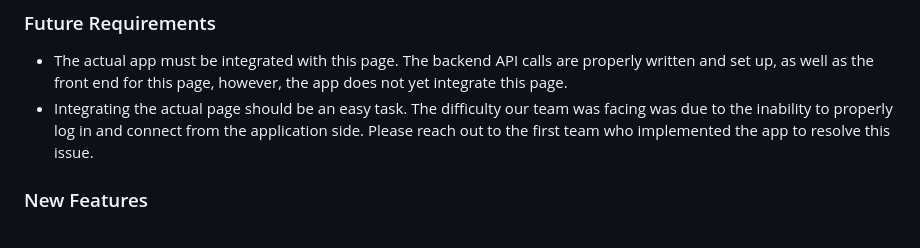
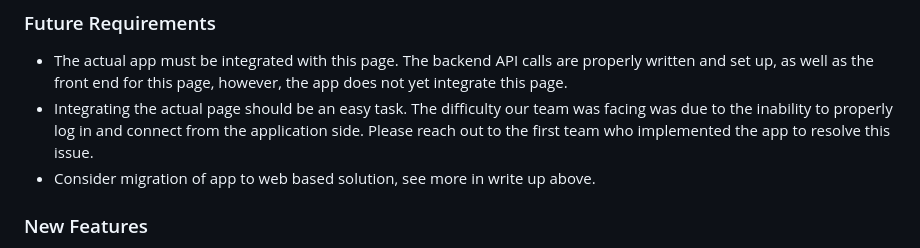
Before and after one commit to HarrisonPW/Carries-Closet, a Markdown page: README.md, the part around the change. GitHub-like rendering.

```diff
--- a/README.md
+++ b/README.md
@@ -35,6 +35,7 @@ If this option is considered, future teams working on this project should be abl
 ### Future Requirements
 - The actual app must be integrated with this page. The backend API calls are properly written and set up, as well as the front end for this page, however, the app does not yet integrate this page.
 - Integrating the actual page should be an easy task. The difficulty our team was facing was due to the inability to properly log in and connect from the application side. Please reach out to the first team who implemented the app to resolve this issue.
+- Consider migration of app to web based solution, see more in write up above.
 
 ### New Features
 
```
